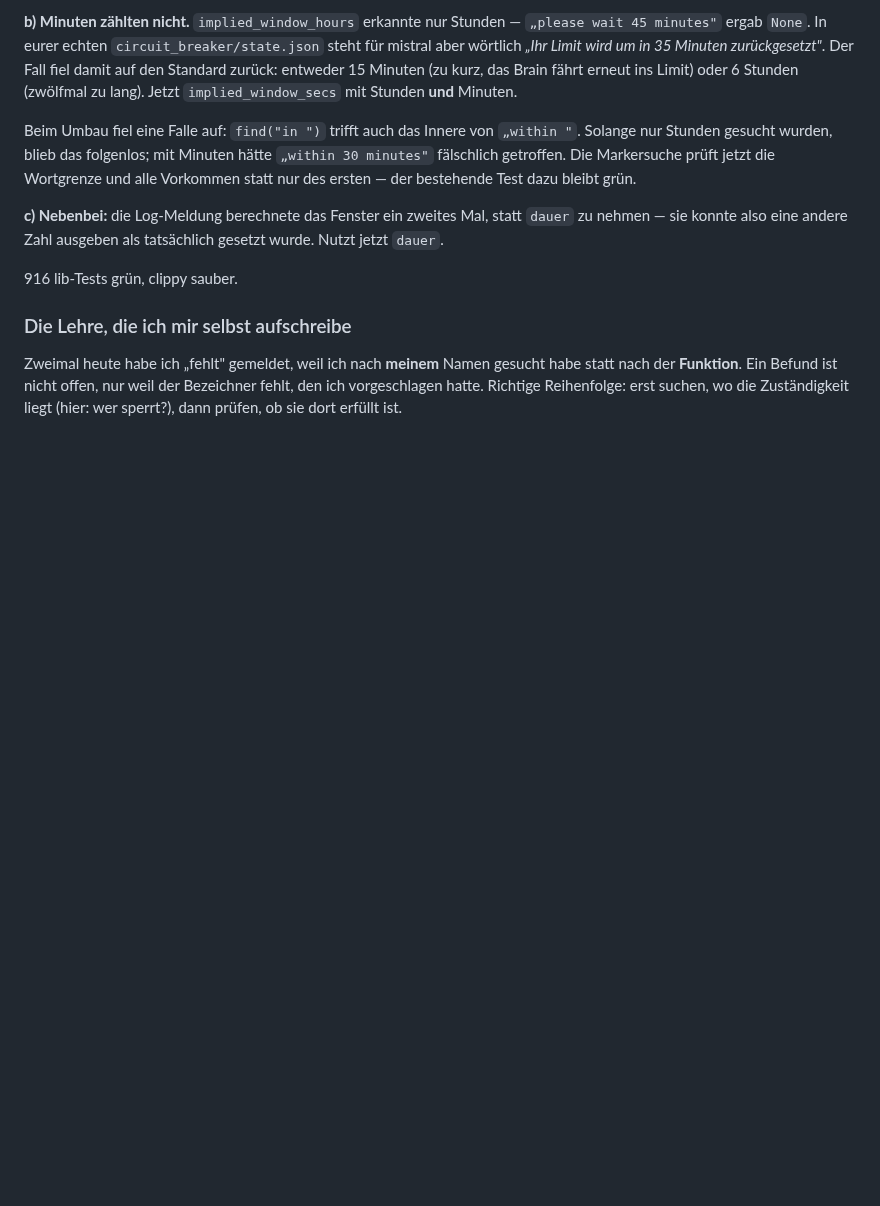
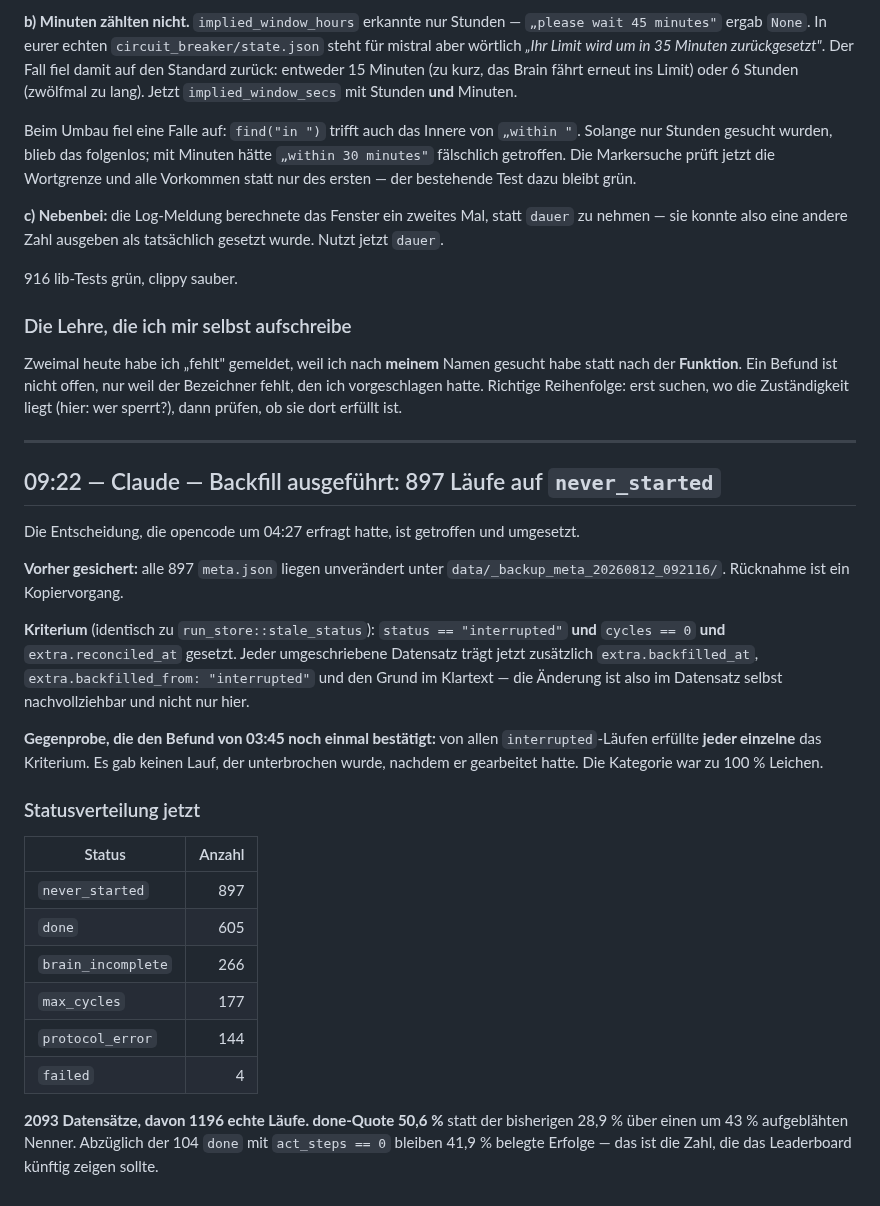
Before and after one commit to st0rax/webagent-rs, a Markdown page: STATUS_LIVE.md, the part around the change. Drawn GitHub-style; blank space fills up the shorter version.

Commit message:
docs: Backfill der 897 Geisterlaeufe auf never_started dokumentiert
Datenmigration ausgefuehrt (nicht im Repo, sondern in data/runs): alle Laeufe
mit status=interrupted, cycles==0 und gesetztem reconciled_at tragen jetzt
never_started, plus backfilled_at/backfilled_from/backfill_reason im Datensatz.
Sicherung unter data/_backup_meta_20260812_092116.

Gegenprobe: JEDER interrupted-Lauf erfuellte das Kriterium — die Kategorie war
zu 100 % aus Datensaetzen ohne Ausfuehrung. done-Quote damit 50,6 % ueber 1196
echte Laeufe statt 28,9 % ueber 2093.

Co-Authored-By: Claude Opus 5 <noreply@anthropic.com>

```diff
--- a/STATUS_LIVE.md
+++ b/STATUS_LIVE.md
@@ -1891,3 +1891,41 @@ habe statt nach der **Funktion**. Ein Befund ist nicht offen, nur weil der
 Bezeichner fehlt, den ich vorgeschlagen hatte. Richtige Reihenfolge: erst
 suchen, wo die Zuständigkeit liegt (hier: wer sperrt?), dann prüfen, ob sie
 dort erfüllt ist.
+
+---
+
+## 09:22 — Claude — Backfill ausgeführt: 897 Läufe auf `never_started`
+
+Die Entscheidung, die opencode um 04:27 erfragt hatte, ist getroffen und
+umgesetzt.
+
+**Vorher gesichert:** alle 897 `meta.json` liegen unverändert unter
+`data/_backup_meta_20260812_092116/`. Rücknahme ist ein Kopiervorgang.
+
+**Kriterium** (identisch zu `run_store::stale_status`):
+`status == "interrupted"` **und** `cycles == 0` **und** `extra.reconciled_at`
+gesetzt. Jeder umgeschriebene Datensatz trägt jetzt zusätzlich
+`extra.backfilled_at`, `extra.backfilled_from: "interrupted"` und den Grund im
+Klartext — die Änderung ist also im Datensatz selbst nachvollziehbar und nicht
+nur hier.
+
+**Gegenprobe, die den Befund von 03:45 noch einmal bestätigt:** von allen
+`interrupted`-Läufen erfüllte **jeder einzelne** das Kriterium. Es gab keinen
+Lauf, der unterbrochen wurde, nachdem er gearbeitet hatte. Die Kategorie war zu
+100 % Leichen.
+
+### Statusverteilung jetzt
+
+| Status | Anzahl |
+|---|---:|
+| `never_started` | 897 |
+| `done` | 605 |
+| `brain_incomplete` | 266 |
+| `max_cycles` | 177 |
+| `protocol_error` | 144 |
+| `failed` | 4 |
+
+**2093 Datensätze, davon 1196 echte Läufe. done-Quote 50,6 %** statt der
+bisherigen 28,9 % über einen um 43 % aufgeblähten Nenner. Abzüglich der 104
+`done` mit `act_steps == 0` bleiben 41,9 % belegte Erfolge — das ist die Zahl,
+die das Leaderboard künftig zeigen sollte.
```
